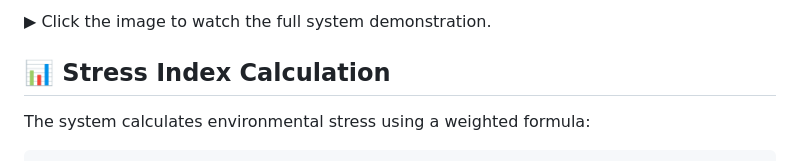
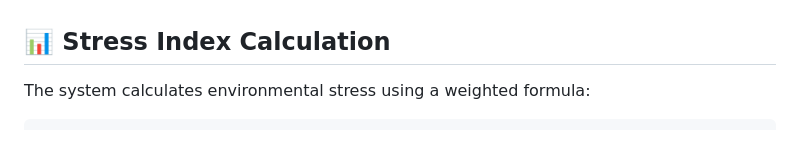
Before and after one commit to dipenrathapa/esms, a Markdown page: README.md, the part around one of its changes. Drawn GitHub-style.

```diff
--- a/README.md
+++ b/README.md
@@ -56,5 +56,5 @@ ESMS is a full-stack IoT application that:
 
-▶ Click the image to watch the full system demonstration.
+
 
 ## 📊 Stress Index Calculation
 
```
Also changed, not shown: other parts of README.md (+1 -1 lines).
